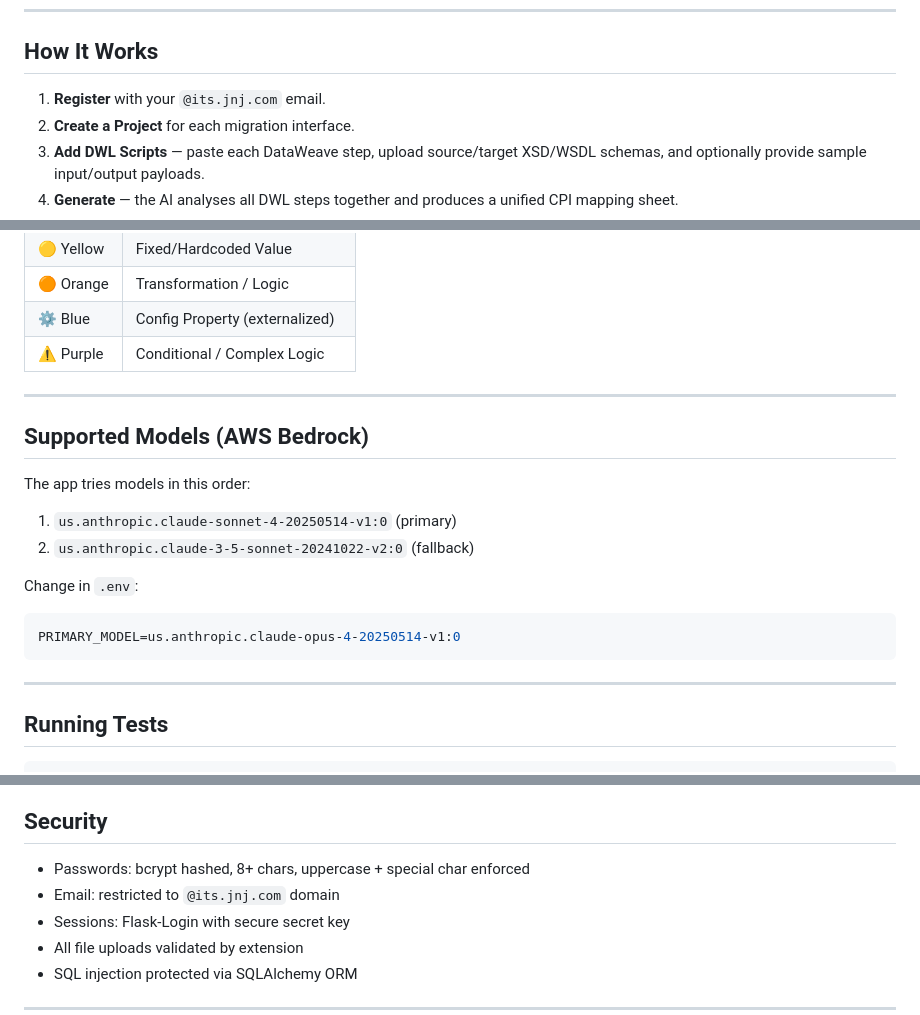
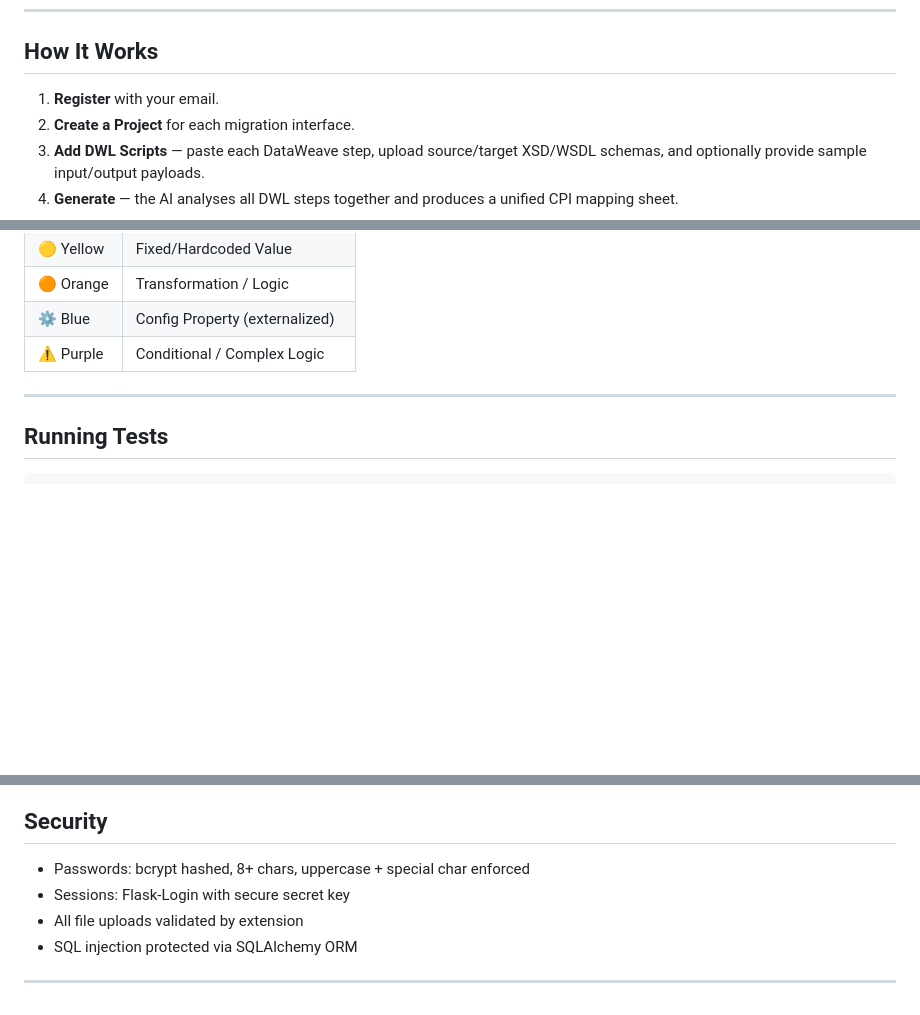
Before and after one commit to DrAlgoStrange/DWL-Mapper-MuleSoft-to-SAP-CPI-Migration-Tool, a Markdown page: README.md, 3 parts joined by grey strips. GitHub-like rendering; blank space fills up the shorter version.

````diff
--- a/README.md
+++ b/README.md
@@ -75,7 +75,7 @@ Open [http://localhost:5000](http://localhost:5000)
 
 ## How It Works
 
-1. **Register** with your `@its.jnj.com` email.
+1. **Register** with your  email.
 2. **Create a Project** for each migration interface.
 3. **Add DWL Scripts** — paste each DataWeave step, upload source/target XSD/WSDL schemas, and optionally provide sample input/output payloads.
 4. **Generate** — the AI analyses all DWL steps together and produces a unified CPI mapping sheet.
@@ -105,18 +105,6 @@ The output `.xlsx` contains 3 sheets:
 
 ---
 
-## Supported Models (AWS Bedrock)
-
-The app tries models in this order:
-1. `us.anthropic.claude-sonnet-4-20250514-v1:0` (primary)
-2. `us.anthropic.claude-3-5-sonnet-20241022-v2:0` (fallback)
-
-Change in `.env`:
-```env
-PRIMARY_MODEL=us.anthropic.claude-opus-4-20250514-v1:0
-```
-
----
 
 ## Running Tests
 
@@ -136,7 +124,6 @@ Check this file if any operation fails — every API call, LLM request, and DB o
 ## Security
 
 - Passwords: bcrypt hashed, 8+ chars, uppercase + special char enforced
-- Email: restricted to `@its.jnj.com` domain
 - Sessions: Flask-Login with secure secret key
 - All file uploads validated by extension
 - SQL injection protected via SQLAlchemy ORM
````
